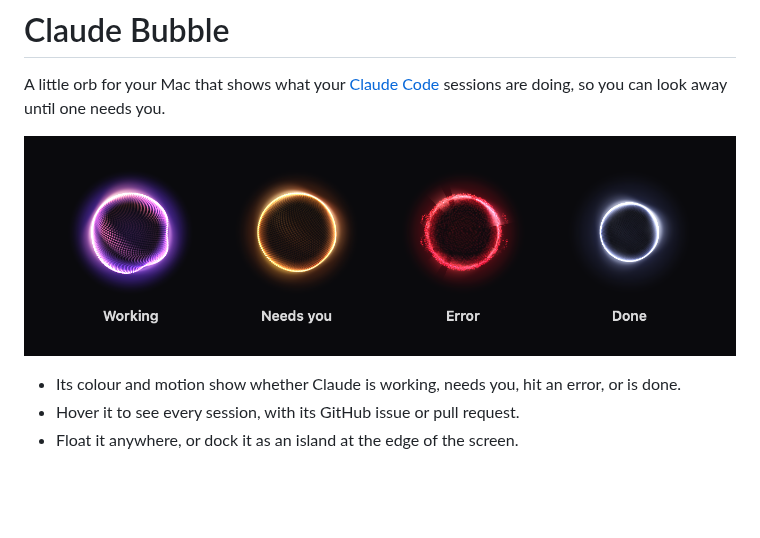
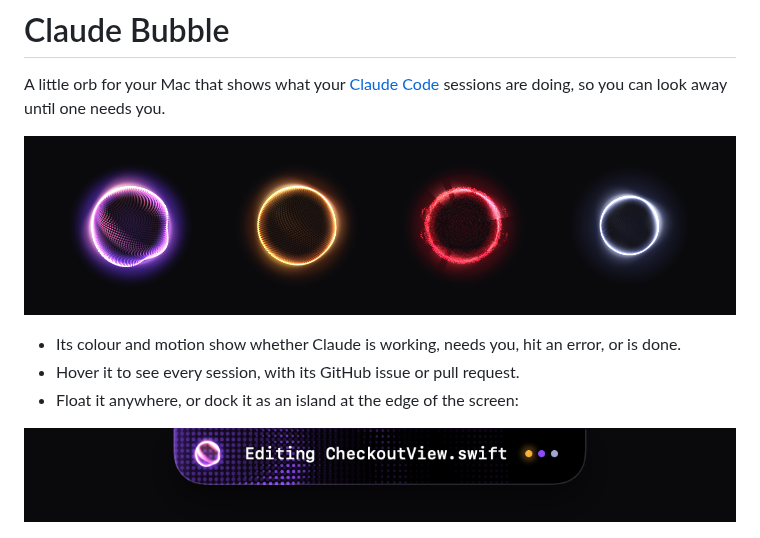
Before and after one commit to BrentWMiller/claude-bubble, a Markdown page: README.md, the part around the change. Drawn GitHub-style; pictures changed too: docs/images/dock.png (added), docs/images/states.png; blank space fills up the shorter version.

Commit message:
README: label-free states, one dock example

```diff
--- a/README.md
+++ b/README.md
@@ -7,7 +7,9 @@ you can look away until one needs you.
 
 - Its colour and motion show whether Claude is working, needs you, hit an error, or is done.
 - Hover it to see every session, with its GitHub issue or pull request.
-- Float it anywhere, or dock it as an island at the edge of the screen.
+- Float it anywhere, or dock it as an island at the edge of the screen:
+
+![The island docked at the top of the screen](docs/images/dock.png)
 
 ![The session list](docs/images/sessions.png)
 
```
